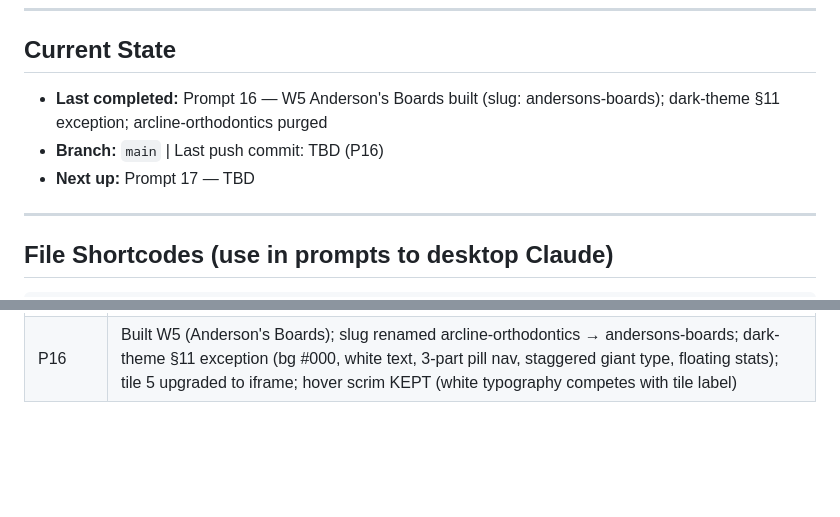
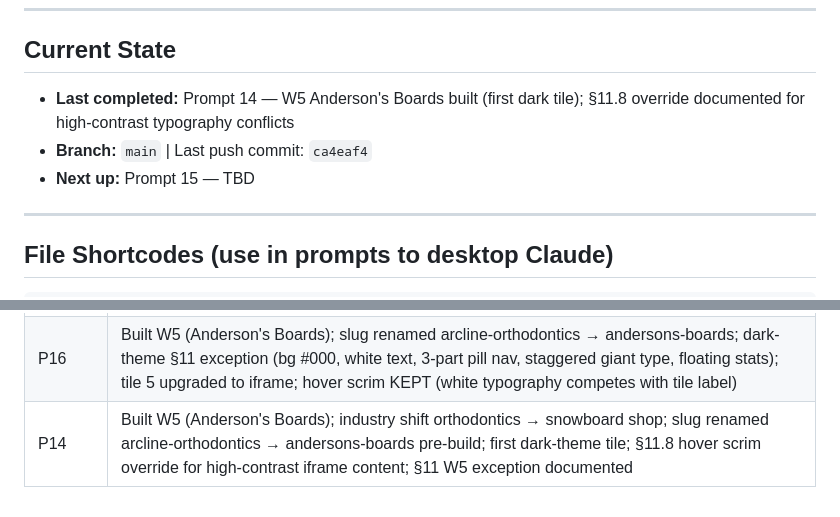
Before and after one commit to Matthew-Abython/abython.com-website, a Markdown page: SESSION.md, 2 parts joined by grey strips. GitHub-like rendering; blank space fills up the shorter version.

```diff
--- a/SESSION.md
+++ b/SESSION.md
@@ -6,9 +6,9 @@
 
 ## Current State
 
-- **Last completed:** Prompt 16 — W5 Anderson's Boards built (slug: andersons-boards); dark-theme §11 exception; arcline-orthodontics purged
-- **Branch:** `main` | Last push commit: TBD (P16)
-- **Next up:** Prompt 17 — TBD
+- **Last completed:** Prompt 14 — W5 Anderson's Boards built (first dark tile); §11.8 override documented for high-contrast typography conflicts
+- **Branch:** `main` | Last push commit: `ca4eaf4`
+- **Next up:** Prompt 15 — TBD
 
 ---
 
@@ -66,3 +66,4 @@ W1–W16 = work/{slug}/index.html  (see portfolio table in CLAUDE.md §5)
 | P14 | Rebranded botox-chicago tile: Botox Chicago → Texas Prosthetics; all copy updated (nav, badge, heading, subtext, CTA); hero-detail line added (veteran-owned · 3 TX locations · same-week fittings) |
 | P15 | Renamed slug botox-chicago → texas-prosthetics (git mv); updated F1 tile 4, F6 row 4, CLAUDE.md §5 row 4 + §11 W4 entry; all internal asset paths updated |
 | P16 | Built W5 (Anderson's Boards); slug renamed arcline-orthodontics → andersons-boards; dark-theme §11 exception (bg #000, white text, 3-part pill nav, staggered giant type, floating stats); tile 5 upgraded to iframe; hover scrim KEPT (white typography competes with tile label) |
+| P14 | Built W5 (Anderson's Boards); industry shift orthodontics → snowboard shop; slug renamed arcline-orthodontics → andersons-boards pre-build; first dark-theme tile; §11.8 hover scrim override for high-contrast iframe content; §11 W5 exception documented |
```
Also changed, not shown: CLAUDE.md (+1 -0 lines).
